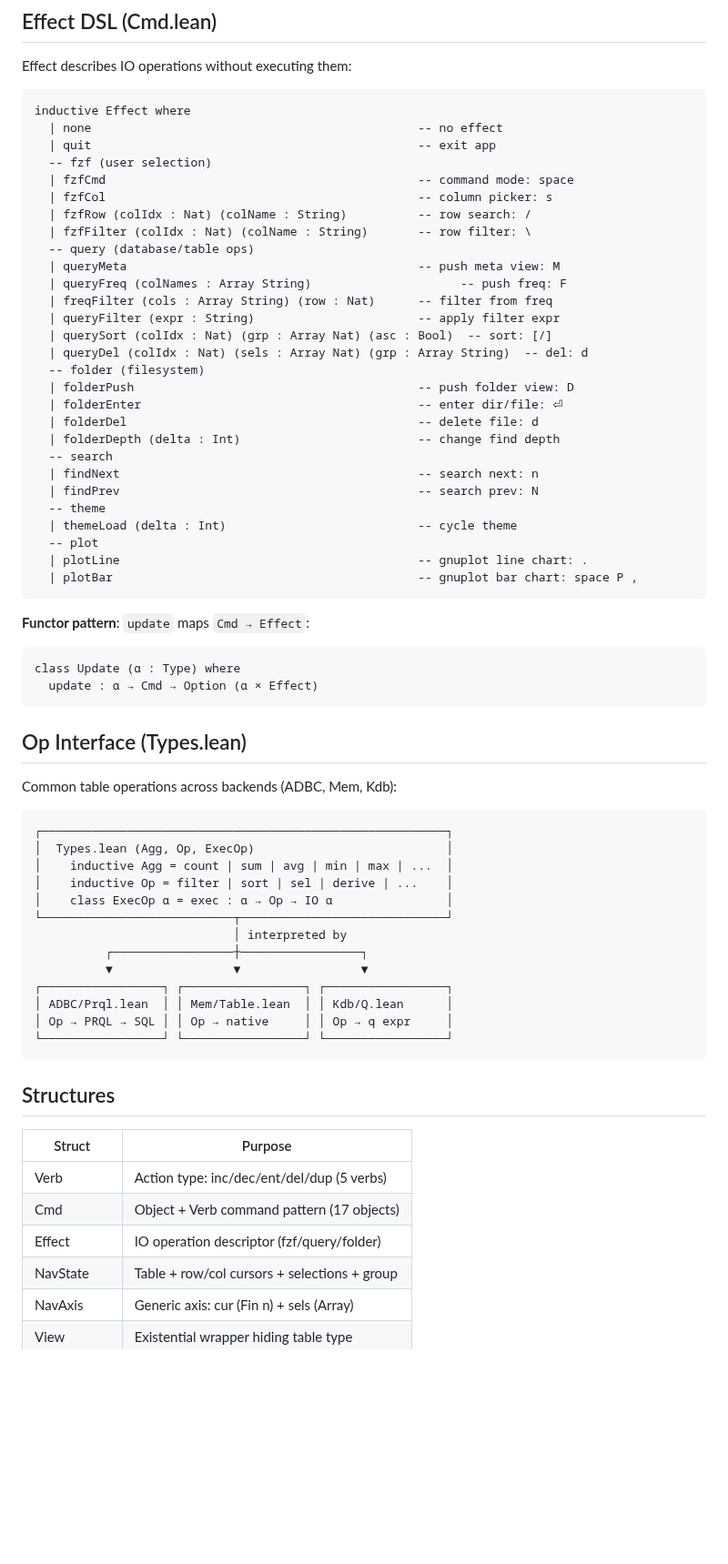
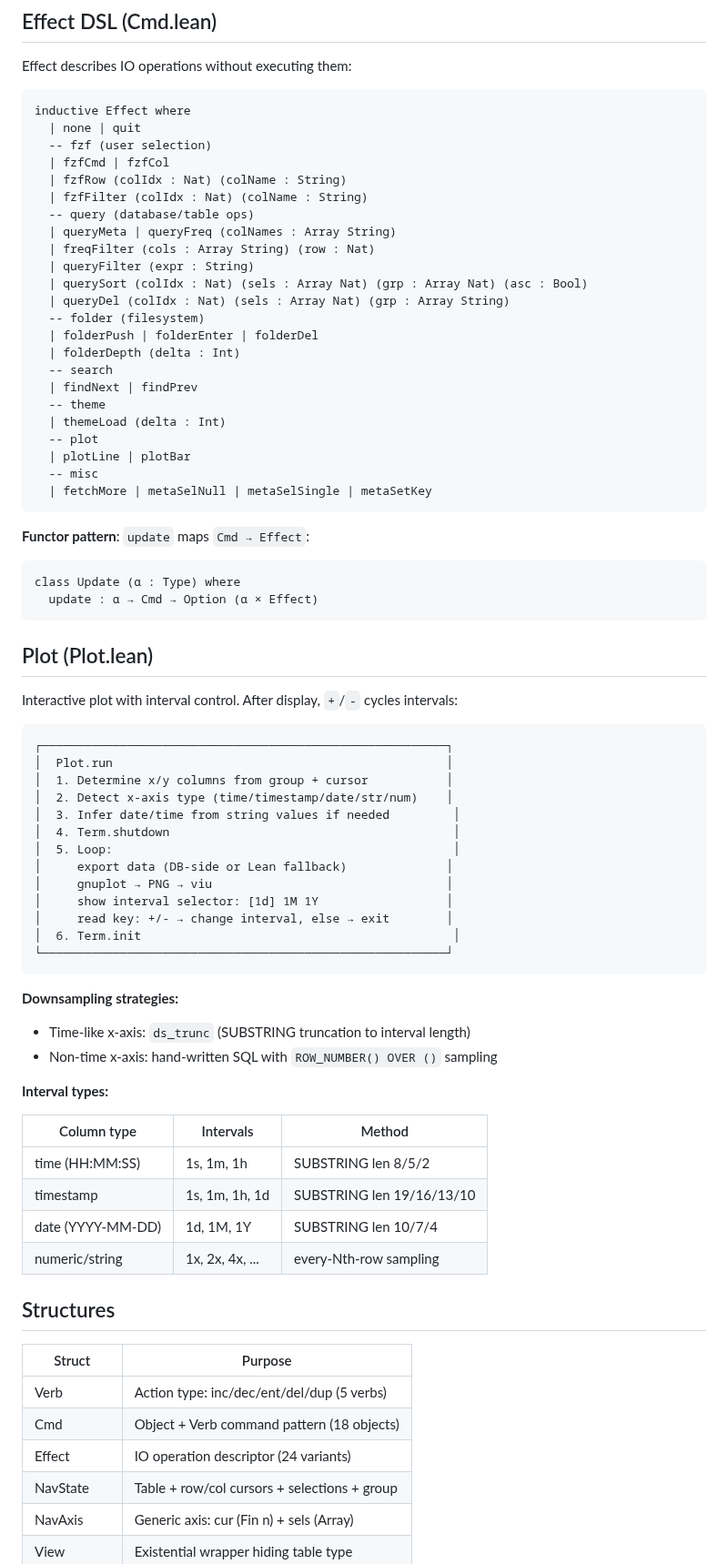
Before and after one commit to co-dh/Tc, a Markdown page: doc/design.md, the part around one of its changes. Shown at 91% size. Drawn GitHub-style; blank space fills up the shorter version.

````diff
--- a/doc/design.md
+++ b/doc/design.md
@@ -178,33 +220,28 @@ Effect describes IO operations without executing them:
 
 ```lean
 inductive Effect where
-  | none                                              -- no effect
-  | quit                                              -- exit app
+  | none | quit
   -- fzf (user selection)
-  | fzfCmd                                            -- command mode: space
-  | fzfCol                                            -- column picker: s
-  | fzfRow (colIdx : Nat) (colName : String)          -- row search: /
-  | fzfFilter (colIdx : Nat) (colName : String)       -- row filter: \
+  | fzfCmd | fzfCol
+  | fzfRow (colIdx : Nat) (colName : String)
+  | fzfFilter (colIdx : Nat) (colName : String)
   -- query (database/table ops)
-  | queryMeta                                         -- push meta view: M
-  | queryFreq (colNames : Array String)                     -- push freq: F
-  | freqFilter (cols : Array String) (row : Nat)      -- filter from freq
-  | queryFilter (expr : String)                       -- apply filter expr
-  | querySort (colIdx : Nat) (grp : Array Nat) (asc : Bool)  -- sort: [/]
-  | queryDel (colIdx : Nat) (sels : Array Nat) (grp : Array String)  -- del: d
+  | queryMeta | queryFreq (colNames : Array String)
+  | freqFilter (cols : Array String) (row : Nat)
+  | queryFilter (expr : String)
+  | querySort (colIdx : Nat) (sels : Array Nat) (grp : Array Nat) (asc : Bool)
+  | queryDel (colIdx : Nat) (sels : Array Nat) (grp : Array String)
   -- folder (filesystem)
-  | folderPush                                        -- push folder view: D
-  | folderEnter                                       -- enter dir/file: ⏎
-  | folderDel                                         -- delete file: d
-  | folderDepth (delta : Int)                         -- change find depth
+  | folderPush | folderEnter | folderDel
+  | folderDepth (delta : Int)
   -- search
-  | findNext                                          -- search next: n
-  | findPrev                                          -- search prev: N
+  | findNext | findPrev
   -- theme
-  | themeLoad (delta : Int)                           -- cycle theme
+  | themeLoad (delta : Int)
   -- plot
-  | plotLine                                          -- gnuplot line chart: .
-  | plotBar                                           -- gnuplot bar chart: space P ,
+  | plotLine | plotBar
+  -- misc
+  | fetchMore | metaSelNull | metaSelSingle | metaSetKey
 ```
 
 **Functor pattern**: `update` maps `Cmd → Effect`:
@@ -214,33 +251,46 @@ class Update (α : Type) where
   update : α → Cmd → Option (α × Effect)
 ```
 
-## Op Interface (Types.lean)
+## Plot (Plot.lean)
 
-Common table operations across backends (ADBC, Mem, Kdb):
+Interactive plot with interval control. After display, `+`/`-` cycles intervals:
 
 ```
 ┌─────────────────────────────────────────────────────────┐
-│  Types.lean (Agg, Op, ExecOp)                           │
-│    inductive Agg = count | sum | avg | min | max | ...  │
-│    inductive Op = filter | sort | sel | derive | ...    │
-│    class ExecOp α = exec : α → Op → IO α                │
-└───────────────────────────┬─────────────────────────────┘
-                            │ interpreted by
-          ┌─────────────────┼─────────────────┐
-          ▼                 ▼                 ▼
-┌─────────────────┐ ┌─────────────────┐ ┌─────────────────┐
-│ ADBC/Prql.lean  │ │ Mem/Table.lean  │ │ Kdb/Q.lean      │
-│ Op → PRQL → SQL │ │ Op → native     │ │ Op → q expr     │
-└─────────────────┘ └─────────────────┘ └─────────────────┘
+│  Plot.run                                               │
+│  1. Determine x/y columns from group + cursor           │
+│  2. Detect x-axis type (time/timestamp/date/str/num)    │
+│  3. Infer date/time from string values if needed         │
+│  4. Term.shutdown                                        │
+│  5. Loop:                                                │
+│     export data (DB-side or Lean fallback)              │
+│     gnuplot → PNG → viu                                 │
+│     show interval selector: [1d] 1M 1Y                  │
+│     read key: +/- → change interval, else → exit        │
+│  6. Term.init                                            │
+└─────────────────────────────────────────────────────────┘
 ```
+
+**Downsampling strategies:**
+- Time-like x-axis: `ds_trunc` (SUBSTRING truncation to interval length)
+- Non-time x-axis: hand-written SQL with `ROW_NUMBER() OVER ()` sampling
+
+**Interval types:**
+
+| Column type | Intervals | Method |
+|-------------|-----------|--------|
+| time (HH:MM:SS) | 1s, 1m, 1h | SUBSTRING len 8/5/2 |
+| timestamp | 1s, 1m, 1h, 1d | SUBSTRING len 19/16/13/10 |
+| date (YYYY-MM-DD) | 1d, 1M, 1Y | SUBSTRING len 10/7/4 |
+| numeric/string | 1x, 2x, 4x, ... | every-Nth-row sampling |
 
 ## Structures
 
 | Struct       | Purpose                                      |
 |--------------|----------------------------------------------|
 | Verb         | Action type: inc/dec/ent/del/dup (5 verbs)   |
-| Cmd          | Object + Verb command pattern (17 objects)   |
-| Effect       | IO operation descriptor (fzf/query/folder)   |
+| Cmd          | Object + Verb command pattern (18 objects)   |
+| Effect       | IO operation descriptor (24 variants)        |
 | NavState     | Table + row/col cursors + selections + group |
 | NavAxis      | Generic axis: cur (Fin n) + sels (Array)     |
 | View         | Existential wrapper hiding table type        |
````
Also changed, not shown: other parts of doc/design.md (+73 -32 lines).
